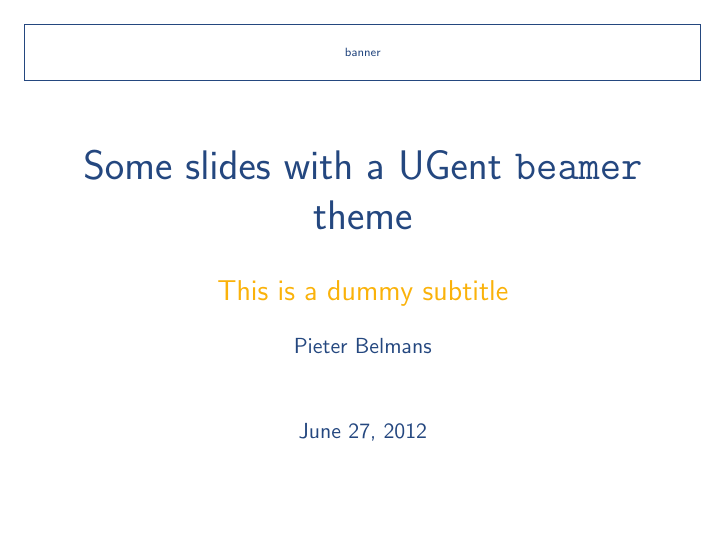
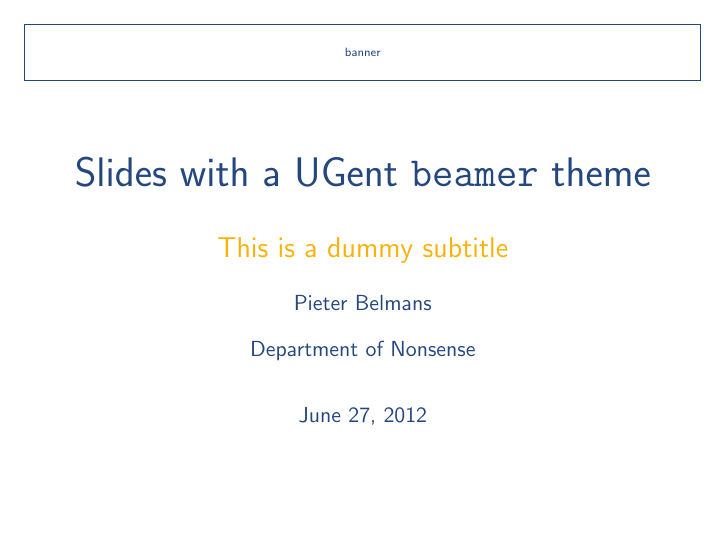
Before and after one commit to pbelmans/ugent-beamer, LaTeX slides (example/beamer-example.tex, which reads theme/beamerouterthemeUniversiteitGent.sty, theme/beamerthemeUniversiteitGent.sty): page 1 of 9. Compiled offline with pdfLaTeX.

Commit message:
Added a footline option, which (partially) fixes #4

```diff
--- a/example/beamer-example.tex
+++ b/example/beamer-example.tex
@@ -4,11 +4,12 @@
 \usetheme{UniversiteitGent}
 %\usetheme[framenumber,totalframenumber]{UniversiteitGent}
 %\usetheme[faculty=di,framenumber,totalframenumber]{UniversiteitGent}
-%\usetheme[faculty=we,usecolors,framenumber,totalframenumber]{UniversiteitGent}
-%\usetheme[faculty=lw,language=english,framenumber,totalframenumber]{UniversiteitGent}
+%\usetheme[footline,faculty=we,usecolors,framenumber,totalframenumber]{UniversiteitGent}
+%\usetheme[footline=sections,faculty=lw,language=english,framenumber,totalframenumber]{UniversiteitGent}
 
-\title{Some slides with a UGent \texttt{beamer} theme}
+\title{Slides with a UGent \texttt{beamer} theme}
 \subtitle{This is a dummy subtitle}
+\institute{Department of Nonsense}
 \author{Pieter Belmans}
 
 \begin{document}
--- a/theme/beamerouterthemeUniversiteitGent.sty
+++ b/theme/beamerouterthemeUniversiteitGent.sty
@@ -62,7 +62,11 @@
 \defbeamertemplate*{footline}{ugent theme}
 {%
   \ifbeamer@footline
-    \pgftext[bottom, left, at = \pgfpoint{0.02\paperwidth}{0.02\paperwidth}]{\insertinstitute}%
+    \ifnum\pdf@strcmp{\beamer@footlinevalue}{sections}=0
+      \pgftext[bottom, left, at = \pgfpoint{0.02\paperwidth}{0.02\paperwidth}]{\insertsectionhead}%
+    \else
+      \pgftext[bottom, left, at = \pgfpoint{0.02\paperwidth}{0.02\paperwidth}]{\insertinstitute}%
+    \fi
     \pgftext[bottom, at = \pgfpoint{0.5\paperwidth}{0.02\paperwidth}]{\insertauthor}%
   \fi
   \ifbeamer@framenumber%
--- a/theme/beamerthemeUniversiteitGent.sty
+++ b/theme/beamerthemeUniversiteitGent.sty
@@ -18,8 +18,10 @@
 \newif\ifbeamer@usefacultycolors\beamer@usefacultycolorsfalse
 \DeclareOptionBeamer{usecolors}{\beamer@usefacultycolorstrue}
 
-\newif\ifbeamer@footline\beamer@footlinefalse
-\DeclareOptionBeamer{footline}{\beamer@footlinetrue}
+\newif\ifbeamer@footline
+\beamer@footlinefalse
+\newcommand\beamer@footlinevalue{}
+\DeclareOptionBeamer{footline}{\beamer@footlinetrue\renewcommand\beamer@footlinevalue{#1}}
 
 \newcommand\beamer@languagevalue{dutch}
 \DeclareOptionBeamer{language}{\renewcommand\beamer@languagevalue{#1}}
```
Also changed, not shown: doc/documentation.tex (+2 -1 lines).
